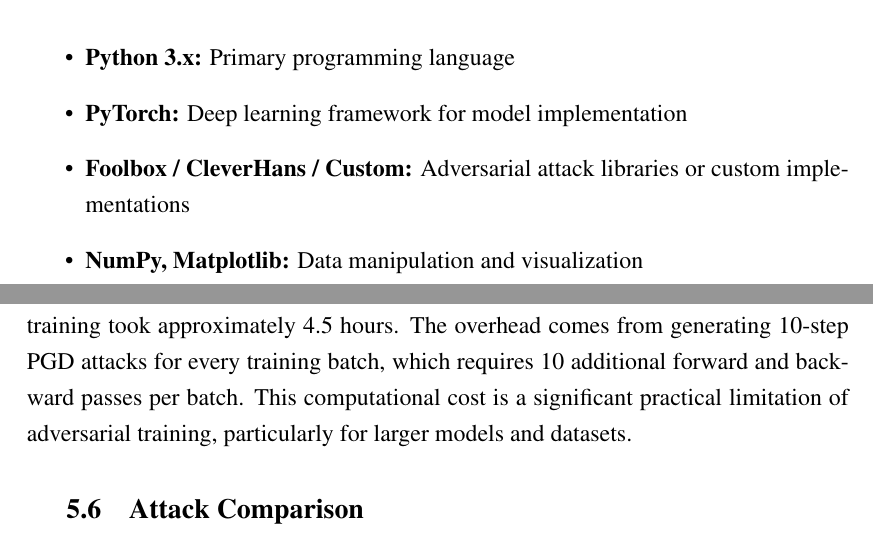
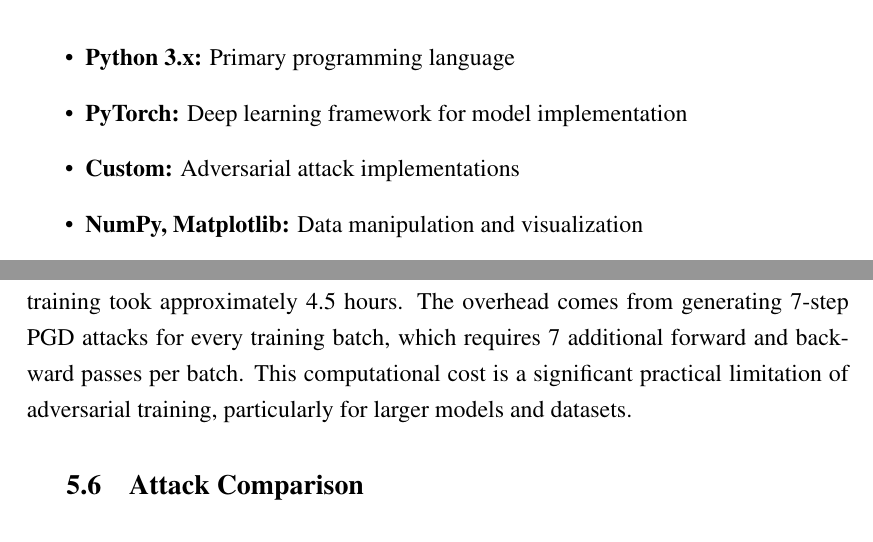
Before and after one commit to Brlr2003/adversarial-robustness, a LaTeX thesis (overleaf/thesis.tex, which reads overleaf/chapters/chapter3.tex, overleaf/chapters/chapter5.tex): two parts of pages 27 and 42 of 60, joined at a grey line, cut so that both start at the same text. Compiled offline with pdfLaTeX.

Commit message:
Remove status comments from chapters 1 and 3; update adversarial training parameters in chapter 5 for consistency and accuracy.

```diff
--- a/overleaf/chapters/chapter3.tex
+++ b/overleaf/chapters/chapter3.tex
@@ -172,7 +168,7 @@
 \begin{itemize}
     \item \textbf{Python 3.x:} Primary programming language
     \item \textbf{PyTorch:} Deep learning framework for model implementation
-    \item \textbf{Foolbox / CleverHans / Custom:} Adversarial attack libraries or custom implementations
+    \item \textbf{Custom:} Adversarial attack implementations
     \item \textbf{NumPy, Matplotlib:} Data manipulation and visualization
     \item \textbf{Hardware:} Apple M4 Pro with Metal Performance Shaders (MPS) backend
 \end{itemize}
--- a/overleaf/chapters/chapter5.tex
+++ b/overleaf/chapters/chapter5.tex
@@ -223,7 +223,7 @@
 
 \subsection{Computational Cost}
 
-Adversarial training required approximately $7\times$ more computation per epoch compared to standard training. For 50 epochs on CIFAR-10 with ResNet-18 on an Apple M4 Pro, standard training took approximately 55 minutes while adversarial training took approximately 4.5 hours. The overhead comes from generating 10-step PGD attacks for every training batch, which requires 10 additional forward and backward passes per batch. This computational cost is a significant practical limitation of adversarial training, particularly for larger models and datasets.
+Adversarial training required approximately $7\times$ more computation per epoch compared to standard training. For 50 epochs on CIFAR-10 with ResNet-18 on an Apple M4 Pro, standard training took approximately 55 minutes while adversarial training took approximately 4.5 hours. The overhead comes from generating 7-step PGD attacks for every training batch, which requires 7 additional forward and backward passes per batch. This computational cost is a significant practical limitation of adversarial training, particularly for larger models and datasets.
 
 \section{Attack Comparison}
 
```
Also changed, not shown: overleaf/chapters/chapter1.tex (+0 -4 lines), overleaf/chapters/chapter3.tex (4 more changed lines), overleaf/chapters/chapter5.tex (4 more changed lines).
